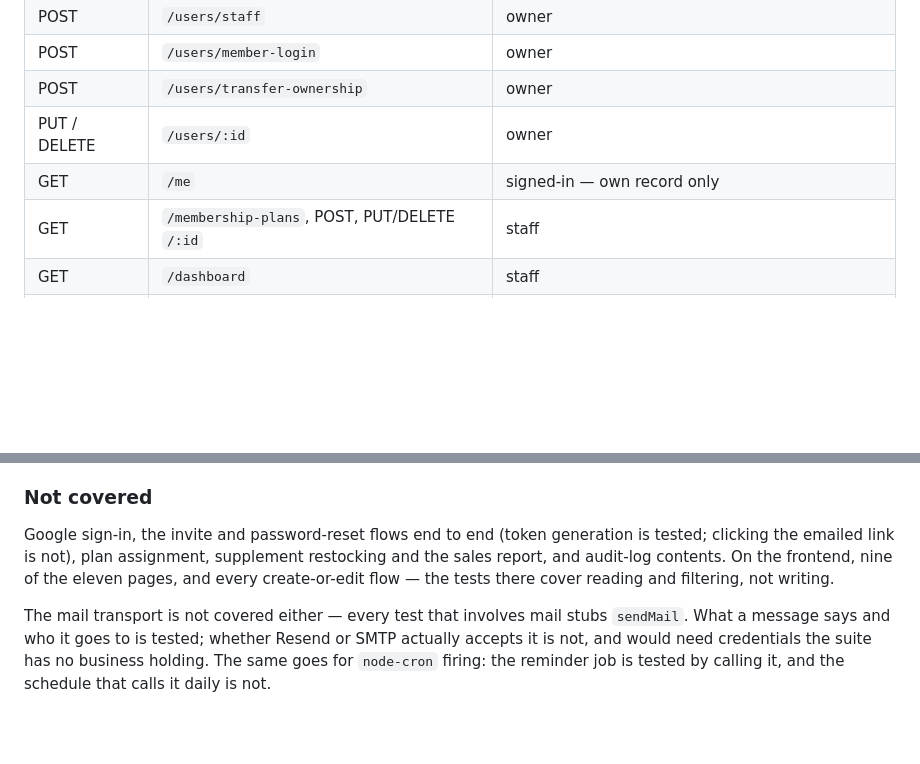
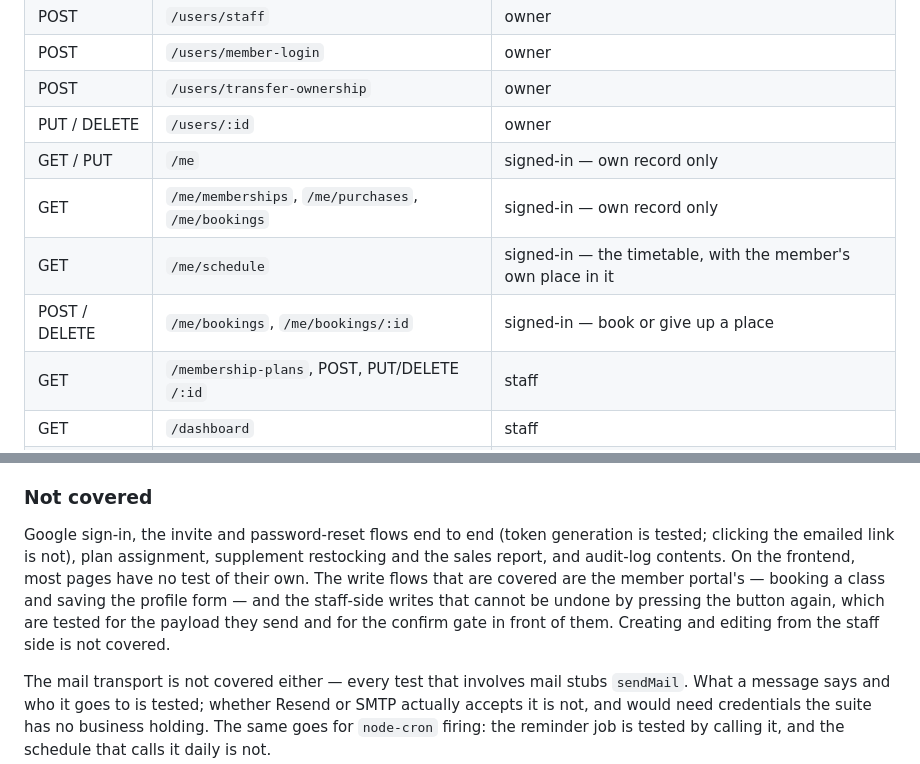
Before and after one commit to faisalghafoor155/gym-app, a Markdown page: DOCS.md, 2 parts joined by grey strips. GitHub-like rendering; blank space fills up the shorter version.

```diff
--- a/DOCS.md
+++ b/DOCS.md
@@ -373,7 +429,10 @@ counter with cash in hand is exactly who the gym wants inside.
 | POST | `/users/member-login` | owner |
 | POST | `/users/transfer-ownership` | owner |
 | PUT / DELETE | `/users/:id` | owner |
-| GET | `/me` | signed-in — own record only |
+| GET / PUT | `/me` | signed-in — own record only |
+| GET | `/me/memberships`, `/me/purchases`, `/me/bookings` | signed-in — own record only |
+| GET | `/me/schedule` | signed-in — the timetable, with the member's own place in it |
+| POST / DELETE | `/me/bookings`, `/me/bookings/:id` | signed-in — book or give up a place |
 | GET | `/membership-plans`, POST, PUT/DELETE `/:id` | staff |
 | GET | `/dashboard` | staff |
 | GET | `/audit-logs` | owner |
@@ -859,8 +918,11 @@ Threads share the parent's resolution and are unaffected.
 Google sign-in, the invite and password-reset flows end to end (token
 generation is tested; clicking the emailed link is not), plan assignment,
 supplement restocking and the sales report, and audit-log contents. On the
-frontend, nine of the eleven pages, and every create-or-edit flow — the tests
-there cover reading and filtering, not writing.
+frontend, most pages have no test of their own. The write flows that are
+covered are the member portal's — booking a class and saving the profile form
+— and the staff-side writes that cannot be undone by pressing the button
+again, which are tested for the payload they send and for the confirm gate in
+front of them. Creating and editing from the staff side is not covered.
 
 The mail transport is not covered either — every test that involves mail stubs
 `sendMail`. What a message says and who it goes to is tested; whether Resend or
```
Also changed, not shown: other parts of DOCS.md (+67 -6 lines).
